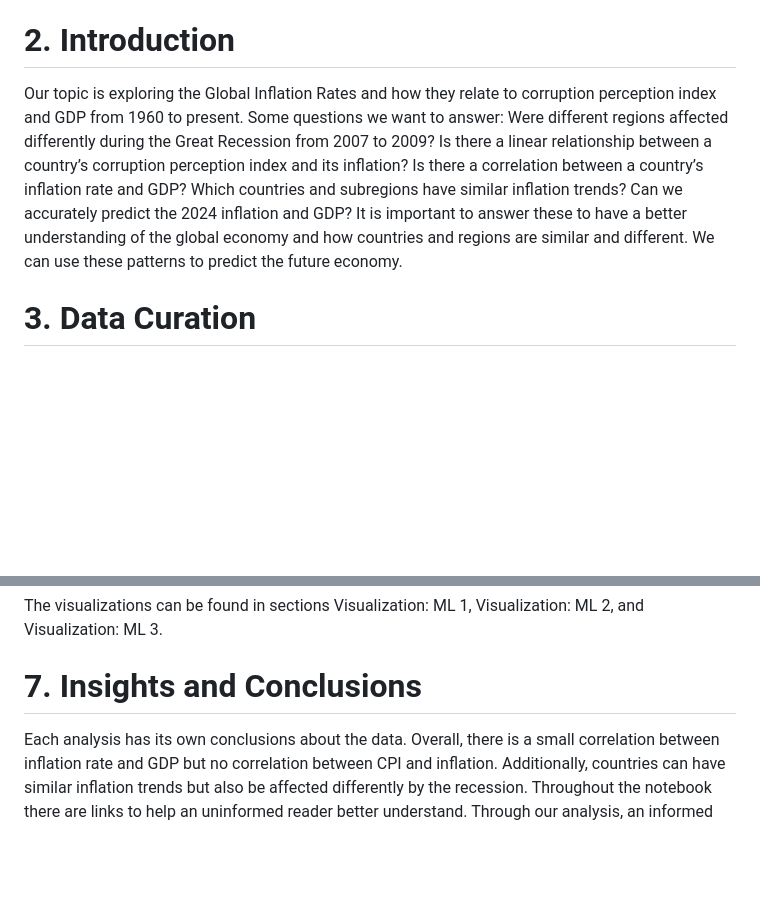
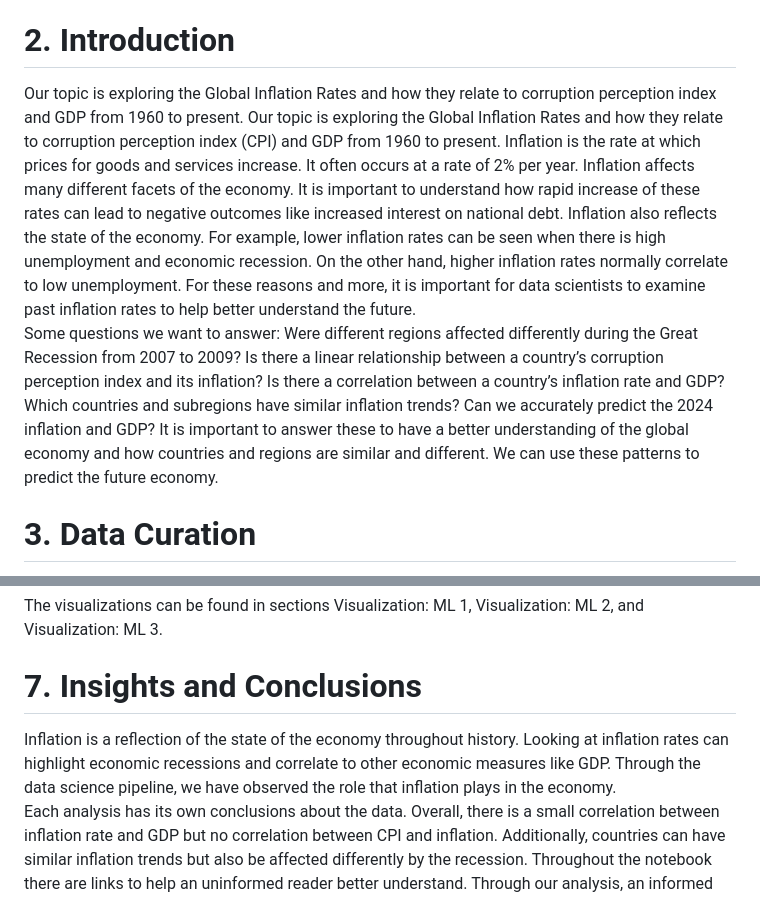
Before and after one commit to RohanT17/RohanT17.github.io, a Markdown page: README.md, 2 parts joined by grey strips. Rendered like a GitHub page; blank space fills up the shorter version.

```diff
--- a/README.md
+++ b/README.md
@@ -12,7 +12,8 @@ Abhyuday Srivatsa: He did one of the statistical tests (GDP: Pearson Correlation
 Tony Zhang: He did one of the statistical tests (Corruption Index: Linear Regression) (C) and the ML k-means clustering models (ML 1 and ML 2) (D and E).
 
 # 2.	Introduction
-Our topic is exploring the Global Inflation Rates and how they relate to corruption perception index and GDP from 1960 to present. Some questions we want to answer: Were different regions affected differently during the Great Recession from 2007 to 2009? Is there a linear relationship between a country’s corruption perception index and its inflation? Is there a correlation between a country’s inflation rate and GDP? Which countries and subregions have similar inflation trends? Can we accurately predict the 2024 inflation and GDP? It is important to answer these to have a better understanding of the global economy and how countries and regions are similar and different. We can use these patterns to predict the future economy.
+Our topic is exploring the Global Inflation Rates and how they relate to corruption perception index and GDP from 1960 to present. Our topic is exploring the Global Inflation Rates and how they relate to corruption perception index (CPI) and GDP from 1960 to present. Inflation is the rate at which prices for goods and services increase. It often occurs at a rate of 2% per year. Inflation affects many different facets of the economy. It is important to understand how rapid increase of these rates can lead to negative outcomes like increased interest on national debt. Inflation also reflects the state of the economy. For example, lower inflation rates can be seen when there is high unemployment and economic recession. On the other hand, higher inflation rates normally correlate to low unemployment. For these reasons and more, it is important for data scientists to examine past inflation rates to help better understand the future. \
+Some questions we want to answer: Were different regions affected differently during the Great Recession from 2007 to 2009? Is there a linear relationship between a country’s corruption perception index and its inflation? Is there a correlation between a country’s inflation rate and GDP? Which countries and subregions have similar inflation trends? Can we accurately predict the 2024 inflation and GDP? It is important to answer these to have a better understanding of the global economy and how countries and regions are similar and different. We can use these patterns to predict the future economy.
 
 # 3.	Data Curation
 **Global Inflation Data:** https://www.kaggle.com/datasets/fredericksalazar/global-inflation-rate-1960-present This includes data from 1960 to 2023 with the inflation rate of each country for each year. It also includes the subregions. \
@@ -34,4 +35,5 @@ The visualizations can be found in sections Visualization: ML 1, Visualization:
 and Visualization: ML 3.
 
 # 7.	Insights and Conclusions
+Inflation is a reflection of the state of the economy throughout history. Looking at inflation rates can highlight economic recessions and correlate to other economic measures like GDP. Through the data science pipeline, we have observed the role that inflation plays in the economy. \
 Each analysis has its own conclusions about the data. Overall, there is a small correlation between inflation rate and GDP but no correlation between CPI and inflation. Additionally, countries can have similar inflation trends but also be affected differently by the recession. Throughout the notebook there are links to help an uninformed reader better understand. Through our analysis, an informed reader may learn more about the global inflation rate and the general economic state of the world.
```
